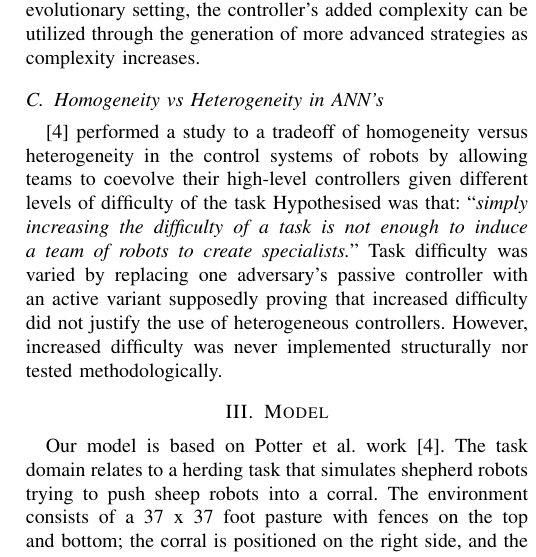
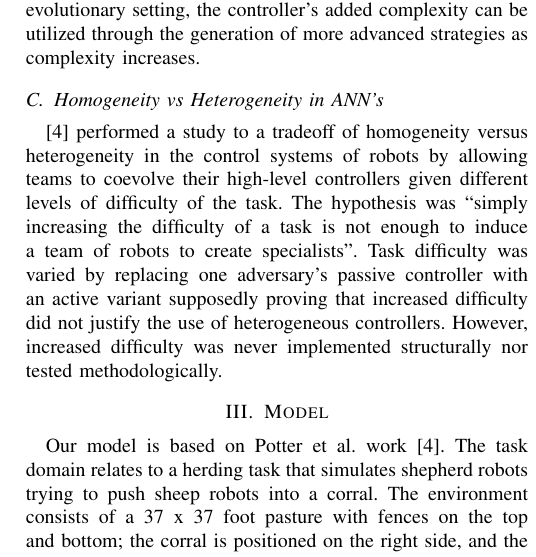
Before and after one commit to acidghost/evolutionary-shepherding, a LaTeX paper (report/report.tex): part of one column of page 2 of 4, cut so that both start at the same text. Compiled offline with pdfLaTeX.

Commit message:
fix literature

```diff
--- a/report/report.tex
+++ b/report/report.tex
@@ -123,8 +123,8 @@ In~\cite{stanley2004competitive}, the authors show that through the complexifica
 
 
 \subsection{Homogeneity vs Heterogeneity in ANN's}
-\cite{potter2001heterogeneity} performed a study to a tradeoff of homogeneity versus heterogeneity in the control systems of robots by allowing teams to coevolve their high-level controllers given different levels of difficulty of the task
-Hypothesised was that: ``\textit{simply increasing the difficulty of a task is not enough to induce a team of robots to create specialists.}''
+\cite{potter2001heterogeneity} performed a study to a tradeoff of homogeneity versus heterogeneity in the control systems of robots by allowing teams to coevolve their high-level controllers given different levels of difficulty of the task.
+The hypothesis was ``simply increasing the difficulty of a task is not enough to induce a team of robots to create specialists''.
 Task difficulty was varied by replacing one adversary's passive controller with an active variant supposedly proving that increased difficulty did not justify the use of heterogeneous controllers.
 However, increased difficulty was never implemented structurally nor tested methodologically.
 
```
